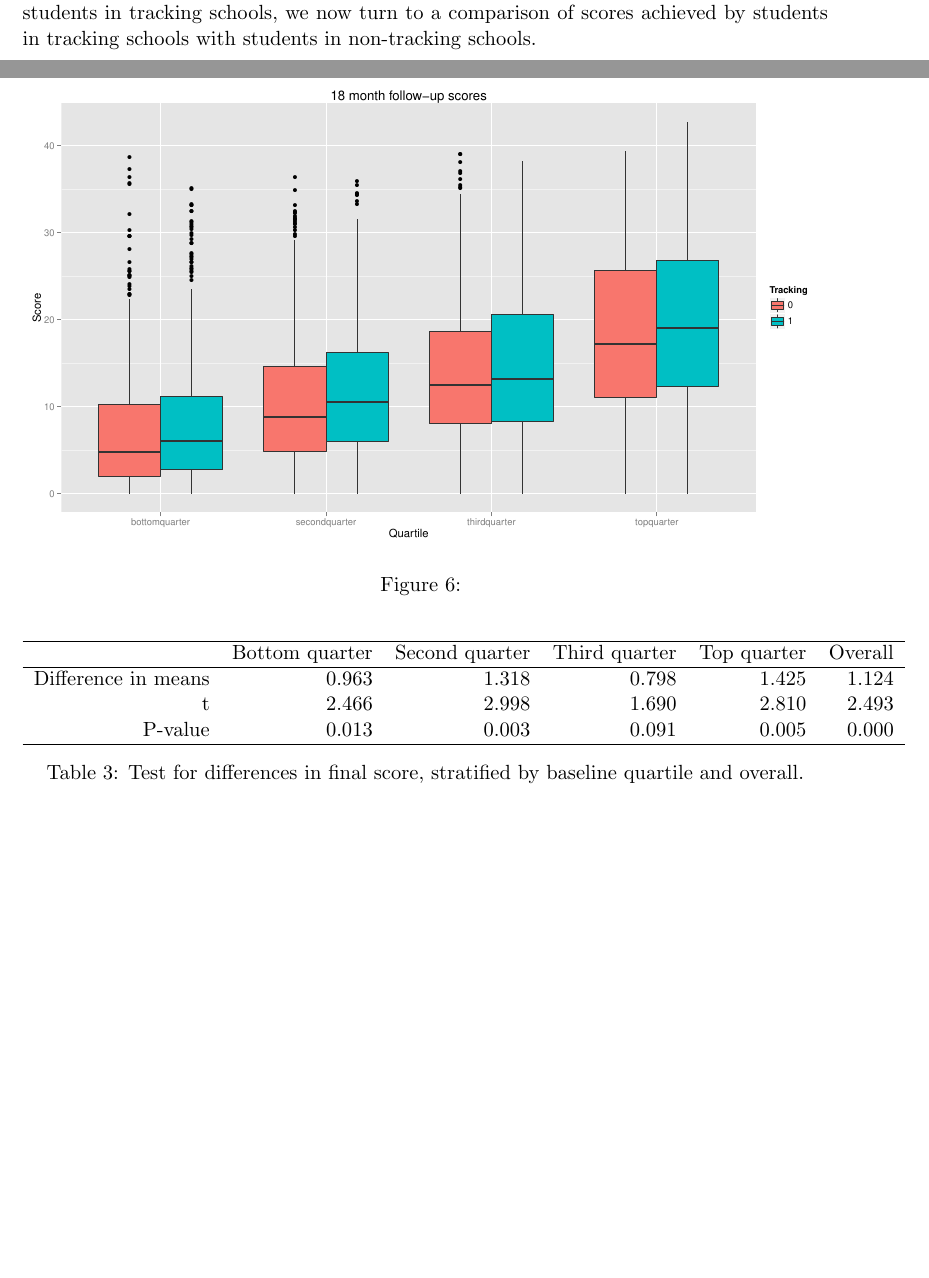
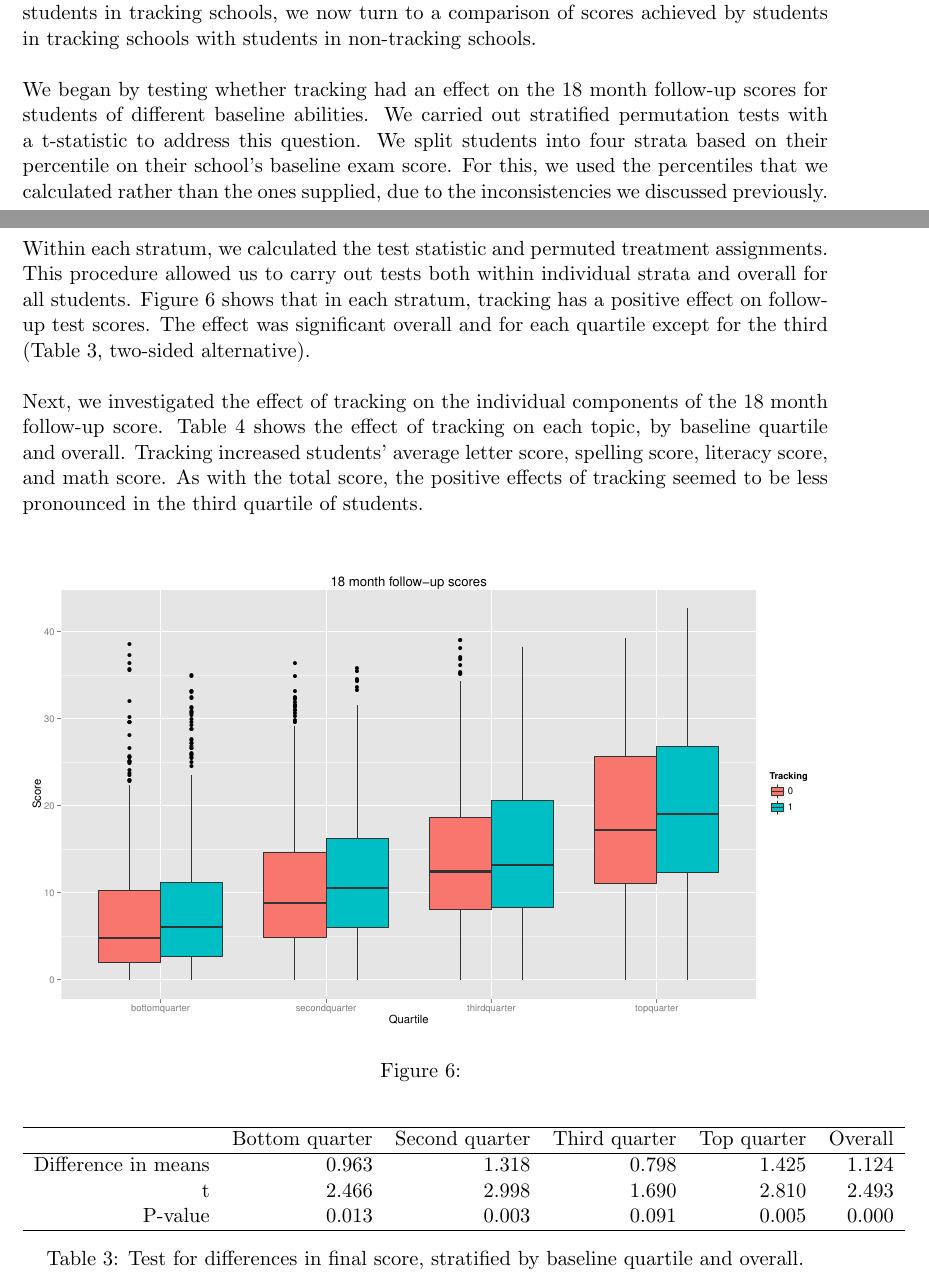
Before and after one commit to doctordo/stat240, a LaTeX document (final_project/Report/final_project.tex): two parts of pages 7 and 8 of 13 before the commit and two parts of pages 7 and 8 of 14 after it, joined at a grey line, cut so that both start at the same text, the shorter picture padded with empty space. Compiled offline with pdfLaTeX.

```diff
--- a/final_project/Report/final_project.tex
+++ b/final_project/Report/final_project.tex
@@ -131,7 +131,12 @@
 
 
  \subsection{Stratified permutation tests for comparing tracking with non tracking schools}
-In comparison to the previous analysis, which involved comparing scores over time for the students in tracking schools, we now turn to a comparison of scores achieved by students in tracking schools with students in non-tracking schools.
+
+In comparison to the previous analysis, which involved comparing scores over time for the students in tracking schools, we now turn to a comparison of scores achieved by students in tracking schools with students in non-tracking schools. \\
+
+We began by testing whether tracking had an effect on the 18 month follow-up scores for students of different baseline abilities.  We carried out stratified permutation tests with a t-statistic to address this question. We split students into four strata based on their percentile on their school's baseline exam score.  For this, we used the percentiles that we calculated rather than the ones supplied, due to the inconsistencies we discussed previously.  Within each stratum, we calculated the test statistic and permuted treatment assignments.  This procedure allowed us to carry out tests both within individual strata and overall for all students.  Figure~\ref{fig:tracking-stratif} shows that in each stratum, tracking has a positive effect on follow-up test scores.  The effect was significant overall and for each quartile except for the third (Table~\ref{tab:tracking-stratif}, two-sided alternative). \\
+
+Next, we investigated the effect of tracking on the individual components of the 18 month follow-up score.  Table~\ref{tab:stratif-topics} shows the effect of tracking on each topic, by baseline quartile and overall.  Tracking increased students' average letter score, spelling score, literacy score, and math score.  As with the total score, the positive effects of tracking seemed to be less pronounced in the third quartile of students. \\
 
   \begin{figure}[H]
  \centering
@@ -152,7 +157,7 @@
   P-value & 0.013 & 0.003 & 0.091 & 0.005 & 0.000 \\
    \hline
 \end{tabular}
-\caption{Test for differences in final score, stratified by baseline quartile and overall.}
+\caption{Test for differences in final score, stratified by baseline quartile and overall.} \label{tab:tracking-stratif}
 \end{table} % Q1a in Kellie's analysis file
 
 % latex table generated in R 3.0.2 by xtable 1.7-4 package
```
Also changed, not shown: final_project/Figures/tracking_by_zone.pdf (added), final_project/Report/final_project.pdf, final_project/Report/tracking_by_zone.pdf (added), final_project/Report/final_project.tex (14 more changed lines).
